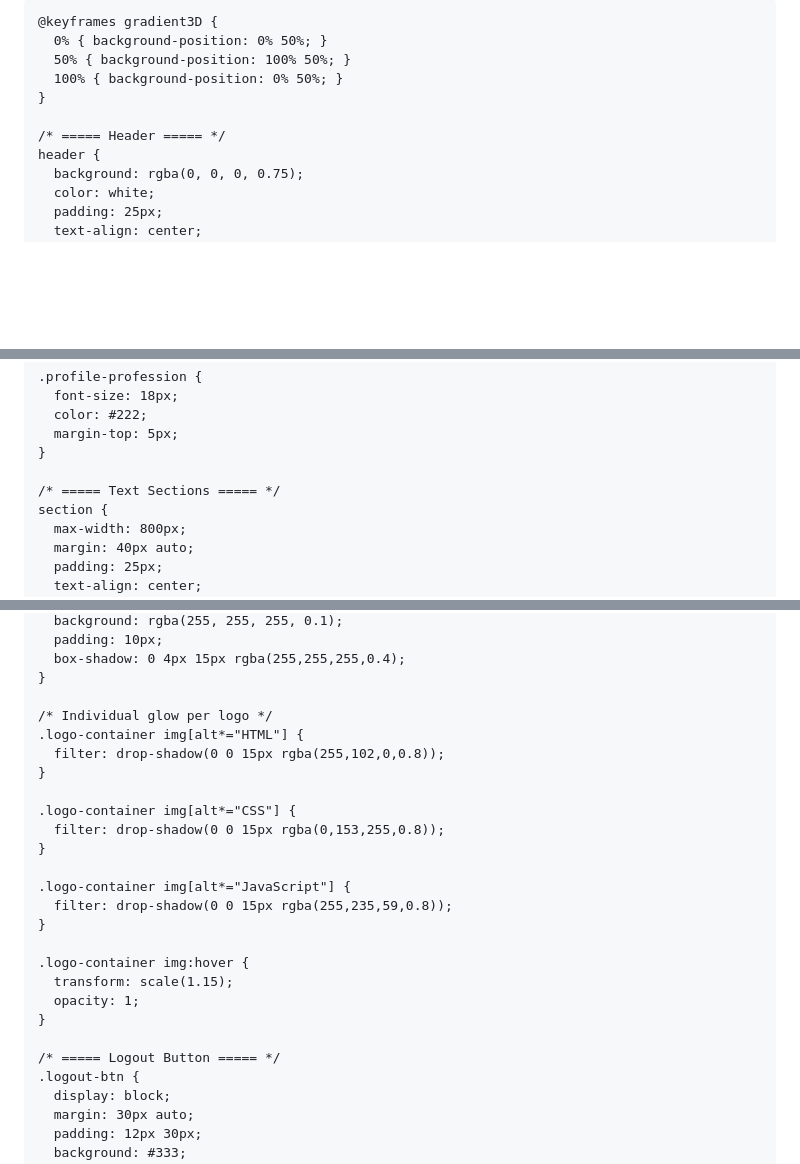
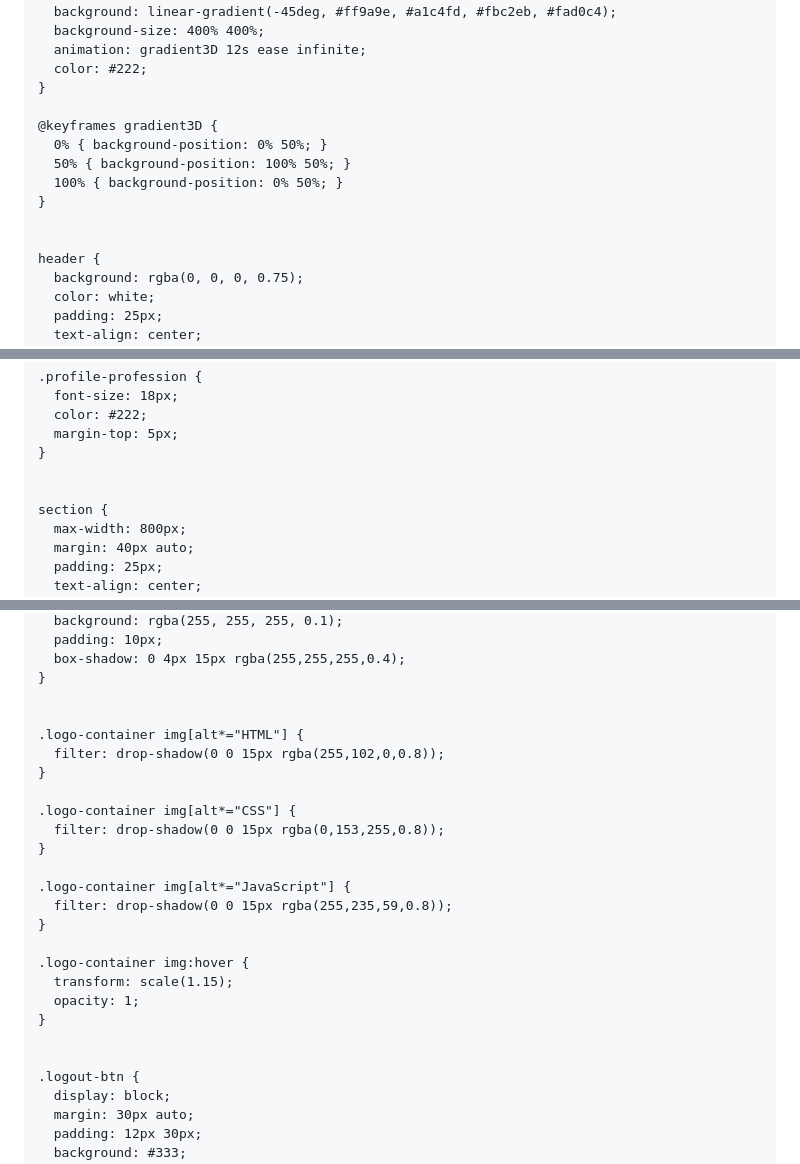
Before and after one commit to Nithish2006-k/Nithish2006-k, a Markdown page: README.md, 3 parts joined by grey strips. Rendered like a GitHub page; blank space fills up the shorter version.

Commit message:
Update README.md
index. html

```diff
--- a/README.md
+++ b/README.md
@@ -4,7 +4,7 @@
   <meta charset="UTF-8">
   <title>Nithish K Personal Site</title>
   <style>
-    /* ===== Animated Gradient Background ===== */
+
     body {
       font-family: Arial, sans-serif;
       margin: 0;
@@ -21,7 +21,7 @@
       100% { background-position: 0% 50%; }
     }
 
-    /* ===== Header ===== */
+
     header {
       background: rgba(0, 0, 0, 0.75);
       color: white;
@@ -63,7 +63,7 @@
       margin-top: 5px;
     }
 
-    /* ===== Text Sections ===== */
+
     section {
       max-width: 800px;
       margin: 40px auto;
@@ -106,7 +106,7 @@
       box-shadow: 0 4px 15px rgba(255,255,255,0.4);
     }
 
-    /* Individual glow per logo */
+
     .logo-container img[alt*="HTML"] {
       filter: drop-shadow(0 0 15px rgba(255,102,0,0.8));
     }
@@ -124,7 +124,7 @@
       opacity: 1;
     }
 
-    /* ===== Logout Button ===== */
+
     .logout-btn {
       display: block;
       margin: 30px auto;
```
Also changed, not shown: other parts of README.md (+1 -1 lines).
